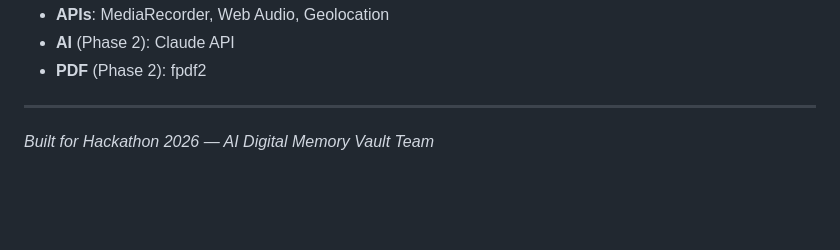
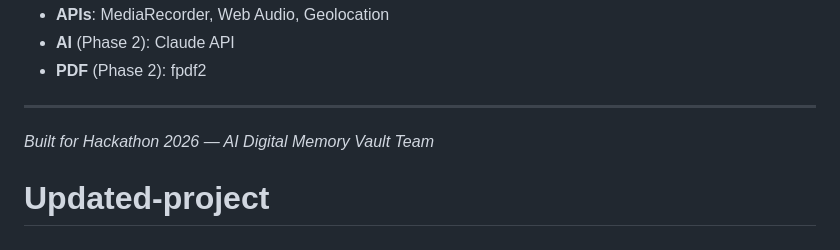
Before and after one commit to Dipanshuth/Updated-project, a Markdown page: README.md, the part around the change. GitHub-like rendering; blank space fills up the shorter version.

```diff
--- a/README.md
+++ b/README.md
@@ -106,3 +106,4 @@ ai-memory-vault-web/
 ---
 
 *Built for Hackathon 2026 — AI Digital Memory Vault Team*
+# Updated-project
```
